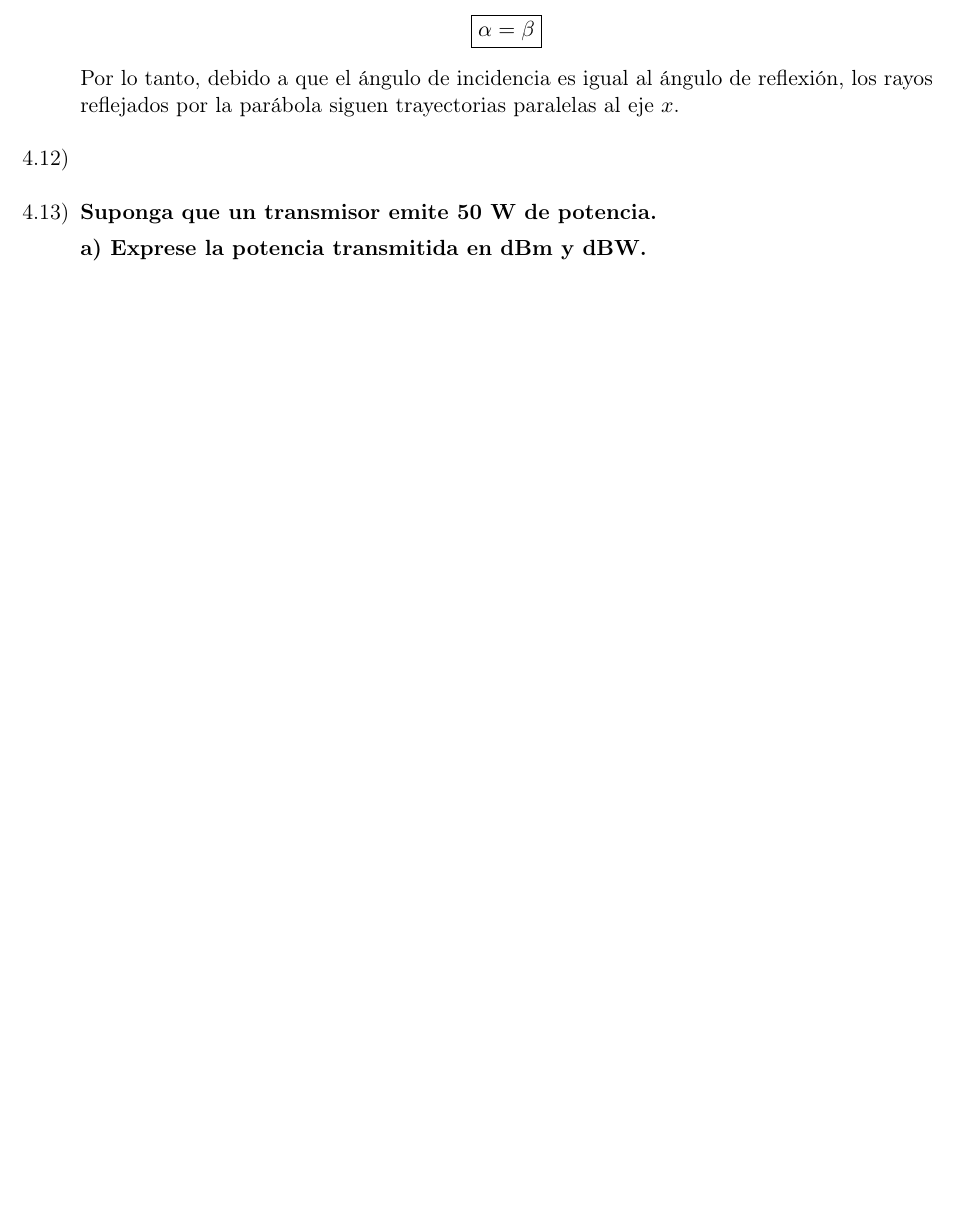
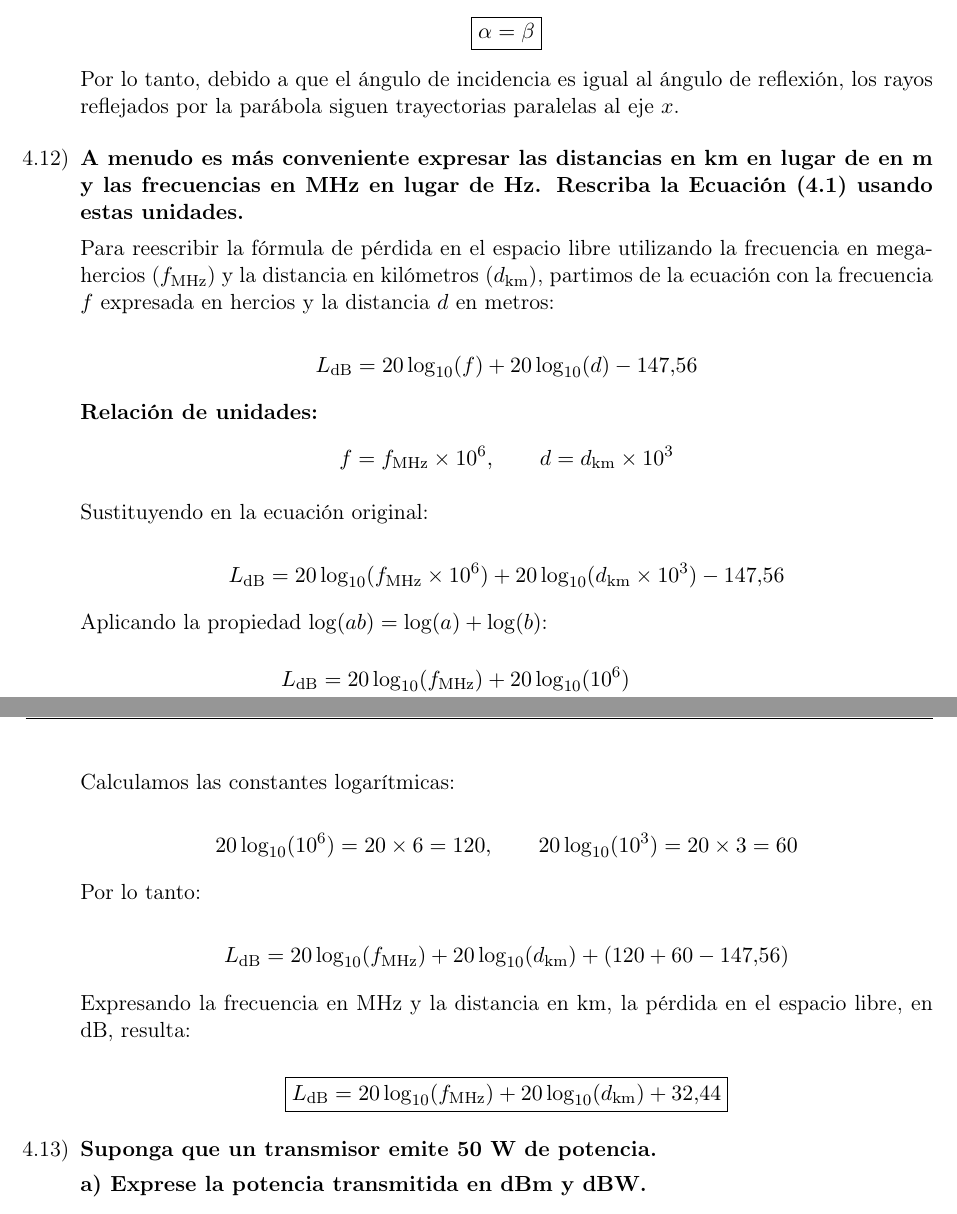
Before and after one commit to tomasquinteros10/NetRunners_TPs, a LaTeX document (tps/teorico/tp2/teorico-tp-2.tex): part of page 9 of 13 before the commit and two parts of pages 10 and 11 of 15 after it, the two joined at a grey line, cut so that both start at the same text, the shorter picture padded with empty space. Compiled offline with pdfLaTeX.

Commit message:
Update teorico-tp-2.tex
añadí consignas y resolución de ejercicios 4.7 y 4.12

```diff
--- a/tps/teorico/tp2/teorico-tp-2.tex
+++ b/tps/teorico/tp2/teorico-tp-2.tex
@@ -543,6 +592,56 @@
         trayectorias paralelas al eje \(x\).
 
   \item
+\textbf{A menudo es más conveniente expresar las distancias en km en lugar de en m y las frecuencias en MHz en lugar de Hz. Rescriba la Ecuación (4.1) usando estas unidades.}
+
+  Para reescribir la fórmula de pérdida en el espacio libre utilizando la frecuencia en megahercios ($f_{\text{MHz}}$) y la distancia en kilómetros ($d_{\text{km}}$), partimos de la ecuación con la frecuencia $f$ expresada en hercios y la distancia $d$ en metros:
+
+        \[
+          L_{\text{dB}} = 20\log_{10}(f) + 20\log_{10}(d) - 147{,}56
+        \]
+
+        \textbf{Relación de unidades:}
+        \[
+          f = f_{\text{MHz}} \times 10^6,
+          \qquad d = d_{\text{km}} \times 10^3
+        \]
+
+        Sustituyendo en la ecuación original:
+
+        \[
+          L_{\text{dB}} = 20\log_{10}(f_{\text{MHz}} \times 10^6)
+          + 20\log_{10}(d_{\text{km}} \times 10^3) - 147{,}56
+        \]
+
+        Aplicando la propiedad $\log(ab) = \log(a) + \log(b)$:
+
+        \[
+          \begin{aligned}
+            L_{\text{dB}} ={}& 20\log_{10}(f_{\text{MHz}}) + 20\log_{10}(10^6) \\
+                            &+ 20\log_{10}(d_{\text{km}}) + 20\log_{10}(10^3) - 147{,}56
+          \end{aligned}
+        \]
+
+        Calculamos las constantes logarítmicas:
+
+        \[
+          20\log_{10}(10^6) = 20 \times 6 = 120,
+          \qquad 20\log_{10}(10^3) = 20 \times 3 = 60
+        \]
+
+        Por lo tanto:
+
+        \[
+          L_{\text{dB}} = 20\log_{10}(f_{\text{MHz}})
+          + 20\log_{10}(d_{\text{km}}) + (120 + 60 - 147{,}56)
+        \]
+
+        Expresando la frecuencia en MHz y la distancia en km, la pérdida en el espacio libre, en dB, resulta:
+
+        \[
+          \boxed{L_{\text{dB}} = 20\log_{10}(f_{\text{MHz}})
+          + 20\log_{10}(d_{\text{km}}) + 32{,}44}
+        \]
 
   \item
         \textbf{Suponga que un transmisor emite 50 W de potencia.}
```
Also changed, not shown: tps/teorico/tp2/teorico-tp-2.tex (49 more changed lines).
